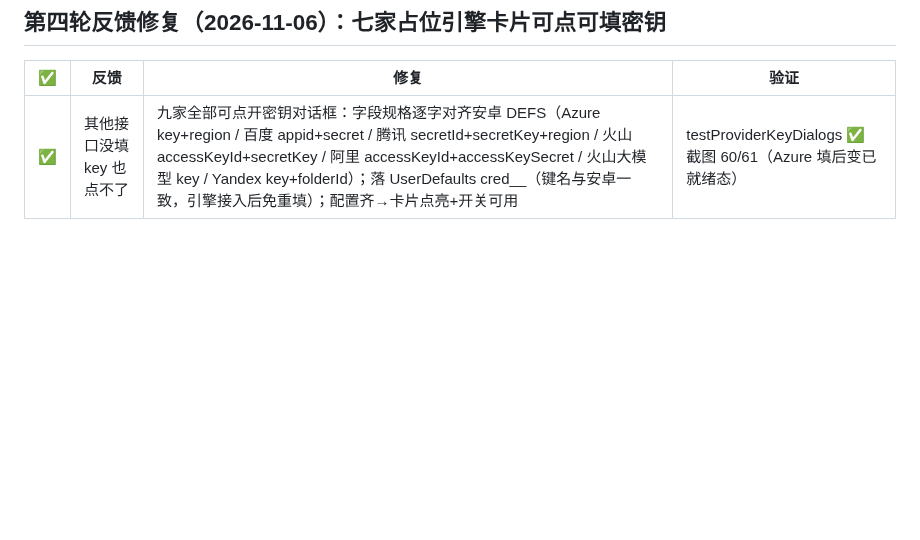
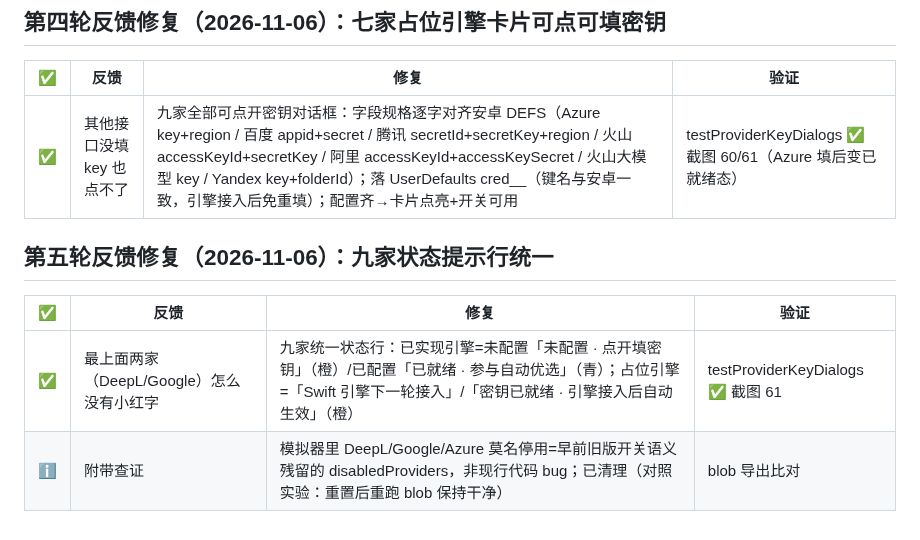
Before and after one commit to cyloct-cpu/weifan, a Markdown page: docs/21-实机验证清单-2026-11-05.md, the part around the change. Drawn GitHub-style; blank space fills up the shorter version.

Commit message:
docs: 第五轮反馈回填（九家状态行统一 + 残留状态查证）

```diff
--- a/docs/21-实机验证清单-2026-11-05.md
+++ b/docs/21-实机验证清单-2026-11-05.md
@@ -141,3 +141,10 @@
 | ✅ | 反馈 | 修复 | 验证 |
 |---|---|---|---|
 | ✅ | 其他接口没填 key 也点不了 | 九家全部可点开密钥对话框：字段规格逐字对齐安卓 DEFS（Azure key+region / 百度 appid+secret / 腾讯 secretId+secretKey+region / 火山 accessKeyId+secretKey / 阿里 accessKeyId+accessKeySecret / 火山大模型 key / Yandex key+folderId）；落 UserDefaults cred_<id>_<field>（键名与安卓一致，引擎接入后免重填）；配置齐→卡片点亮+开关可用 | testProviderKeyDialogs ✅ 截图 60/61（Azure 填后变已就绪态） |
+
+## 第五轮反馈修复（2026-11-06）：九家状态提示行统一
+
+| ✅ | 反馈 | 修复 | 验证 |
+|---|---|---|---|
+| ✅ | 最上面两家（DeepL/Google）怎么没有小红字 | 九家统一状态行：已实现引擎=未配置「未配置 · 点开填密钥」（橙）/已配置「已就绪 · 参与自动优选」（青）；占位引擎=「Swift 引擎下一轮接入」/「密钥已就绪 · 引擎接入后自动生效」（橙） | testProviderKeyDialogs ✅ 截图 61 |
+| ℹ️ | 附带查证 | 模拟器里 DeepL/Google/Azure 莫名停用=早前旧版开关语义残留的 disabledProviders，非现行代码 bug；已清理（对照实验：重置后重跑 blob 保持干净） | blob 导出比对 |
```
